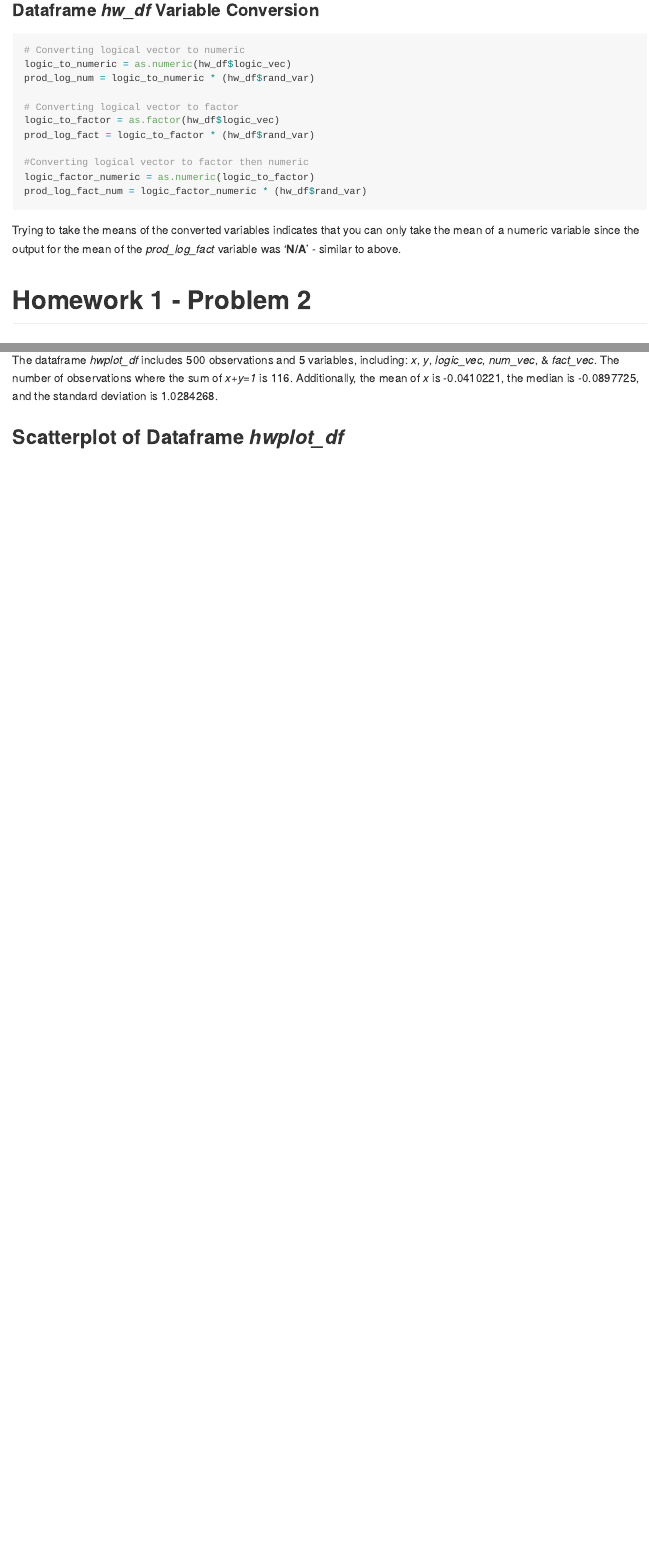
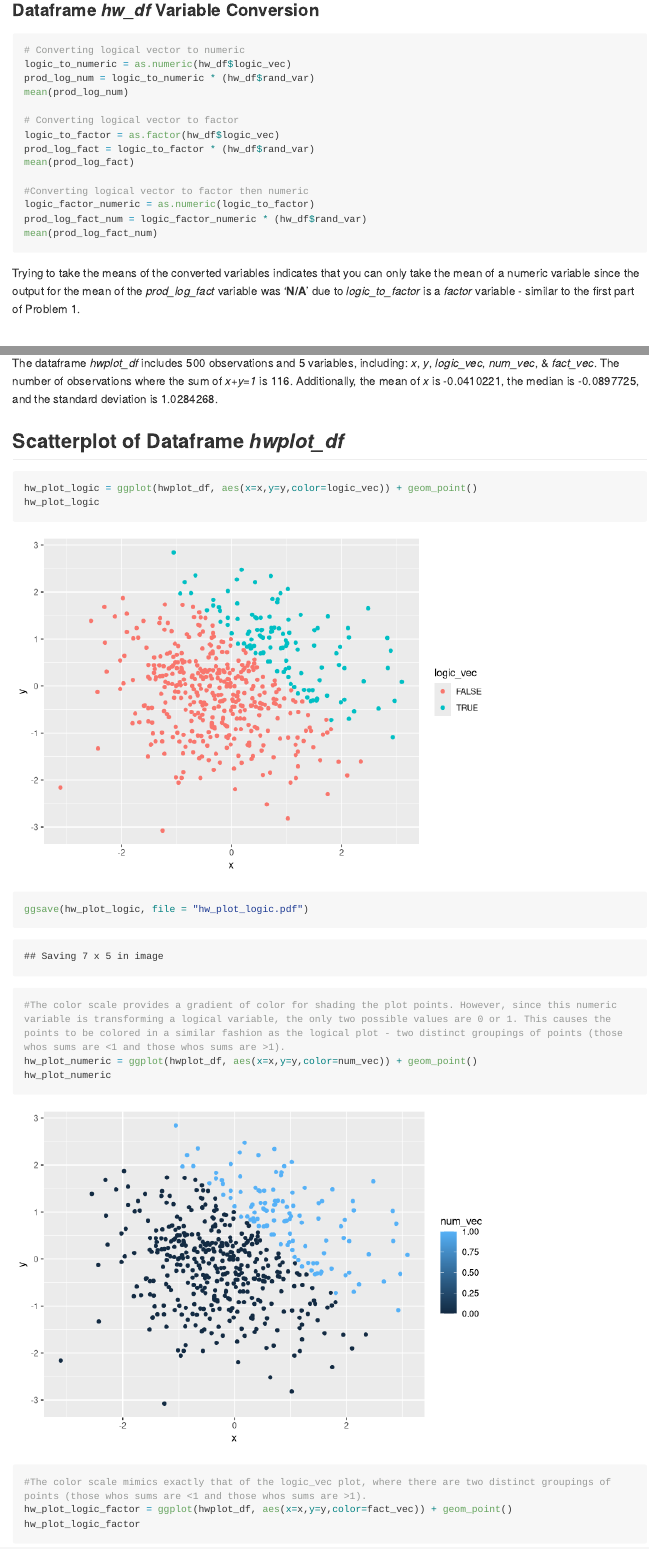
Before and after one commit to cs3779/Homework-1, an R Markdown document (p8105_hw1_cs3779.Rmd): the page in a window 1100 px wide, from 1240 px down, and a second part further down, joined at a grey line. Rendered offline with R 4.5, knitr and Pandoc, with nearby package versions; code that draws random numbers runs with fixed seeds of ours; long lines of code are wrapped.

Commit message:
Added scatterplots (three, one for each color-type) for hwplot_df, along with comments and revisions of overall document

````diff
--- a/p8105_hw1_cs3779.Rmd
+++ b/p8105_hw1_cs3779.Rmd
@@ -34,19 +34,22 @@ Meanwhile, it was not possible to take the mean (i.e. came back as '**N/A**') fo
 # Converting logical vector to numeric
 logic_to_numeric = as.numeric(hw_df$logic_vec)
 prod_log_num = logic_to_numeric * (hw_df$rand_var)
+mean(prod_log_num)
 
 # Converting logical vector to factor
 logic_to_factor = as.factor(hw_df$logic_vec)
 prod_log_fact = logic_to_factor * (hw_df$rand_var)
+mean(prod_log_fact)
 
 #Converting logical vector to factor then numeric
 logic_factor_numeric = as.numeric(logic_to_factor)
 prod_log_fact_num = logic_factor_numeric * (hw_df$rand_var)
+mean(prod_log_fact_num)
 ```
 
-Trying to take the means of the converted variables indicates that you can only take the mean of a numeric variable since the output for the mean of the _prod_log_fact_ variable was '**N/A**' - similar to above.
+Trying to take the means of the converted variables indicates that you can only take the mean of a numeric variable since the output for the mean of the _prod_log_fact_ variable was '**N/A**' due to _logic_to_factor_ is a _factor_ variable - similar to the first part of Problem 1.
 
-# Homework 1 - Problem 2
+# Problem 2
 
 ## Creating Dataframe _hwplot_df_ for Plotting
 ```{r}
@@ -64,5 +67,18 @@ The dataframe _hwplot_df_ includes `r nrow(hwplot_df)` observations and `r ncol(
 
 ## Scatterplot of Dataframe _hwplot_df_
 ```{r}
+hw_plot_logic = ggplot(hwplot_df, aes(x=x,y=y,color=logic_vec)) + geom_point()
+hw_plot_logic
 
+ggsave(hw_plot_logic, file = "hw_plot_logic.pdf")
+
+
+#The color scale provides a gradient of color for shading the plot points. However, since this numeric variable is transforming a logical variable, the only two possible values are 0 or 1. This causes the points to be colored in a similar fashion as the logical plot - two distinct groupings of points (those whos sums are <1 and those whos sums are >1).
+hw_plot_numeric = ggplot(hwplot_df, aes(x=x,y=y,color=num_vec)) + geom_point()
+hw_plot_numeric
+
+
+#The color scale mimics exactly that of the logic_vec plot, where there are two distinct groupings of points (those whos sums are <1 and those whos sums are >1).
+hw_plot_logic_factor = ggplot(hwplot_df, aes(x=x,y=y,color=fact_vec)) + geom_point()
+hw_plot_logic_factor
 ```
````
Also changed, not shown: hw_plot_logic.pdf (added), p8105_hw1_cs3779.md, p8105_hw1_cs3779_files/figure-gfm/unnamed-chunk-4-1.png (added), p8105_hw1_cs3779_files/figure-gfm/unnamed-chunk-4-2.png (added), p8105_hw1_cs3779_files/figure-gfm/unnamed-chunk-4-3.png (added), p8105_hw1_cs3779.Rmd (2 more changed lines).
